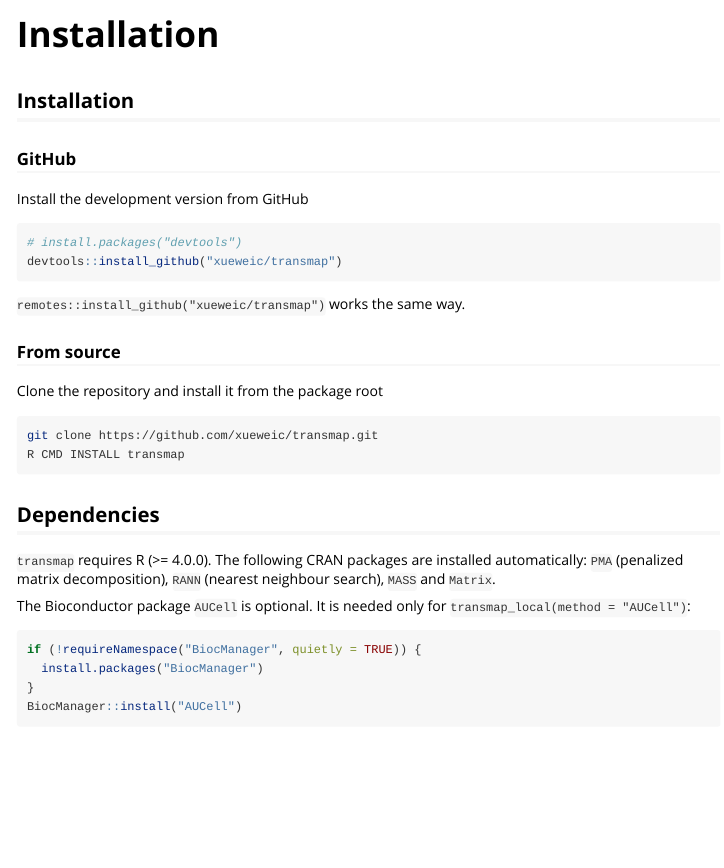
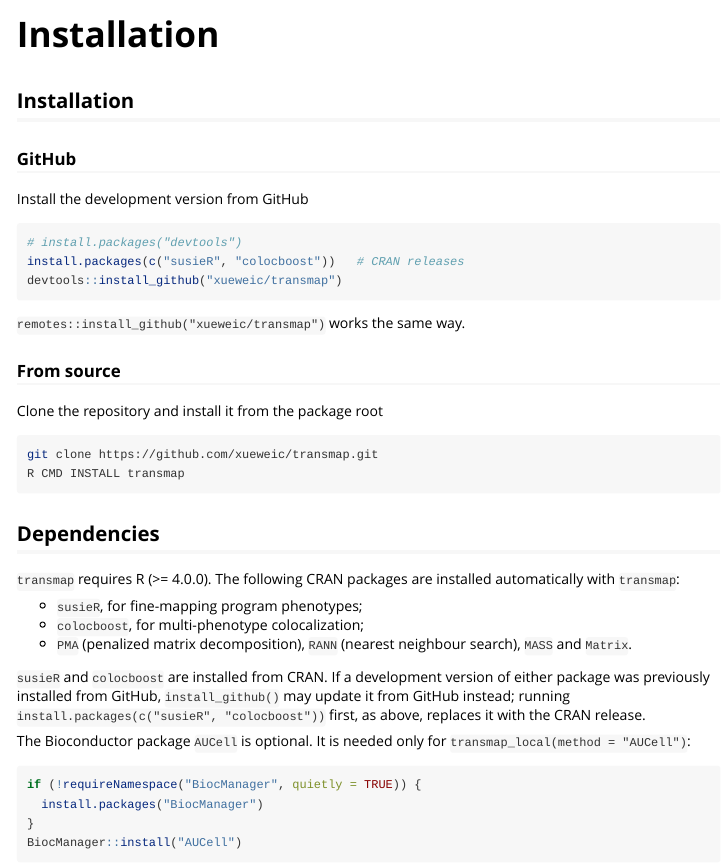
Before and after one commit to xueweic/transmap, an R Markdown document (vignettes/installation.Rmd): the page in a window 1100 px wide, from its top. Rendered offline with R 4.5, knitr and Pandoc, with nearby package versions.

Commit message:
Require susieR and colocboost from CRAN
- Add susieR and colocboost to Imports (no Remotes field, so both are
  resolved from CRAN) and import susie() and colocboost()
- Install instructions install the CRAN releases first, so a GitHub
  development version is not picked up instead

````diff
--- a/vignettes/installation.Rmd
+++ b/vignettes/installation.Rmd
@@ -21,6 +21,7 @@
 
 ```r
 # install.packages("devtools")
+install.packages(c("susieR", "colocboost"))   # CRAN releases
 devtools::install_github("xueweic/transmap")
 ```
 
@@ -37,8 +38,17 @@
 ## Dependencies
 
 `transmap` requires R (>= 4.0.0). The following CRAN packages are installed
-automatically: `PMA` (penalized matrix decomposition), `RANN` (nearest
-neighbour search), `MASS` and `Matrix`.
+automatically with `transmap`:
+
+- `susieR`, for fine-mapping program phenotypes;
+- `colocboost`, for multi-phenotype colocalization;
+- `PMA` (penalized matrix decomposition), `RANN` (nearest neighbour search),
+  `MASS` and `Matrix`.
+
+`susieR` and `colocboost` are installed from CRAN. If a development version of
+either package was previously installed from GitHub, `install_github()` may
+update it from GitHub instead; running `install.packages(c("susieR",
+"colocboost"))` first, as above, replaces it with the CRAN release.
 
 The Bioconductor package `AUCell` is optional. It is needed only for
 `transmap_local(method = "AUCell")`:
````
Also changed, not shown: R/transmap-package.R (+6 -0 lines), vignettes/announcements.Rmd (+1 -0 lines), README.md, 3 other files.
